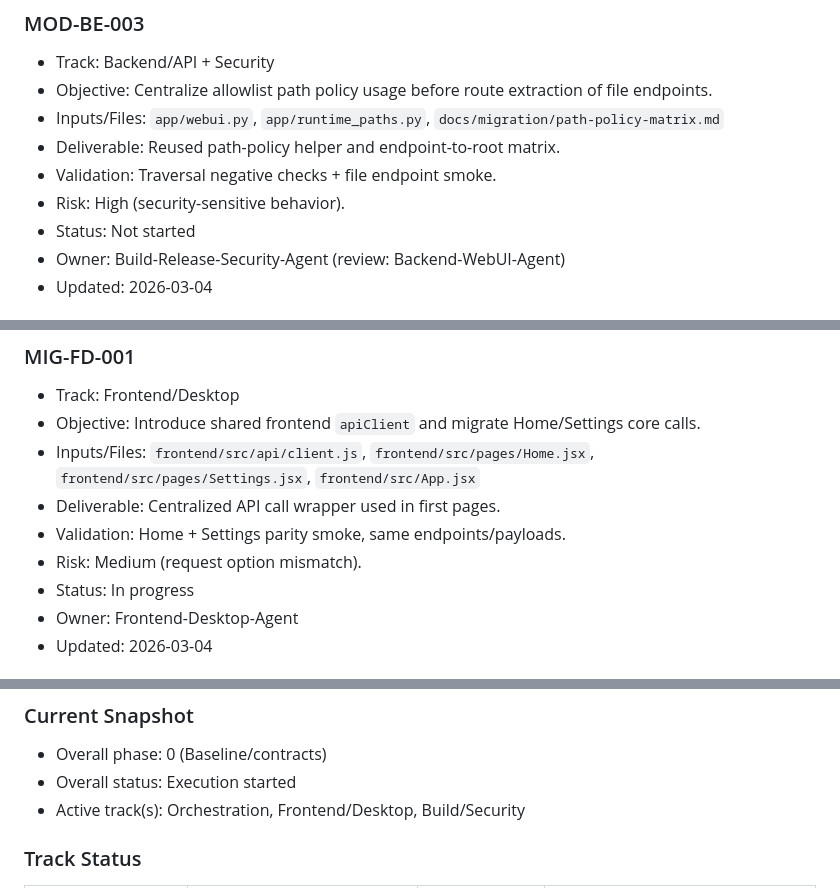
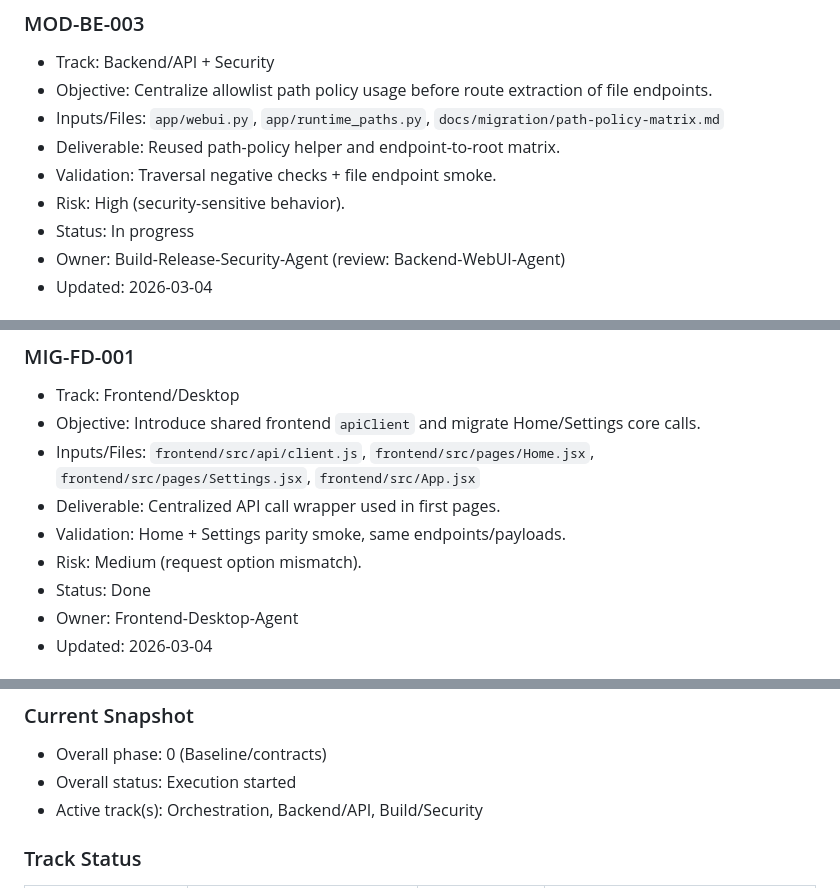
Before and after one commit to nishiegroe/VOD-Insights, a Markdown page: MONOLITH_MODULARIZATION_PLAN.md, 3 parts joined by grey strips. Drawn GitHub-style.

Commit message:
docs(migration): add path-policy matrix and status updates

```diff
--- a/MONOLITH_MODULARIZATION_PLAN.md
+++ b/MONOLITH_MODULARIZATION_PLAN.md
@@ -203,7 +203,7 @@ Turn this repository into a reusable, maintainable, and testable system with cle
 - Deliverable: Reused path-policy helper and endpoint-to-root matrix.
 - Validation: Traversal negative checks + file endpoint smoke.
 - Risk: High (security-sensitive behavior).
-- Status: Not started
+- Status: In progress
 - Owner: Build-Release-Security-Agent (review: Backend-WebUI-Agent)
 - Updated: 2026-03-04
 
@@ -236,7 +236,7 @@ Turn this repository into a reusable, maintainable, and testable system with cle
 - Deliverable: Centralized API call wrapper used in first pages.
 - Validation: Home + Settings parity smoke, same endpoints/payloads.
 - Risk: Medium (request option mismatch).
-- Status: In progress
+- Status: Done
 - Owner: Frontend-Desktop-Agent
 - Updated: 2026-03-04
 
@@ -278,7 +278,7 @@ Turn this repository into a reusable, maintainable, and testable system with cle
 ### Current Snapshot
 - Overall phase: 0 (Baseline/contracts)
 - Overall status: Execution started
-- Active track(s): Orchestration, Frontend/Desktop, Build/Security
+- Active track(s): Orchestration, Backend/API, Build/Security
 
 ### Track Status
 | Track | Owner | Current State | Next Milestone |
```
Also changed, not shown: other parts of MONOLITH_MODULARIZATION_PLAN.md (+1 -0 lines), docs/migration/path-policy-matrix.md (added, +37 -0 lines).
